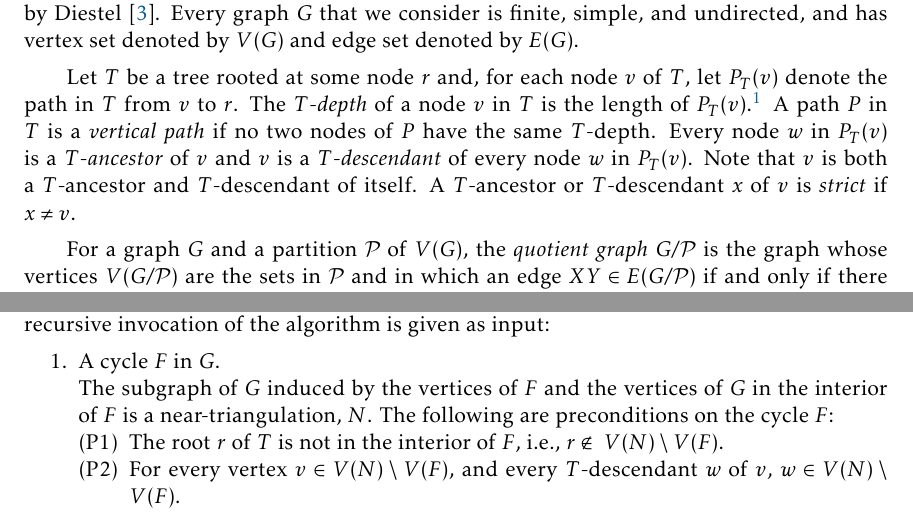
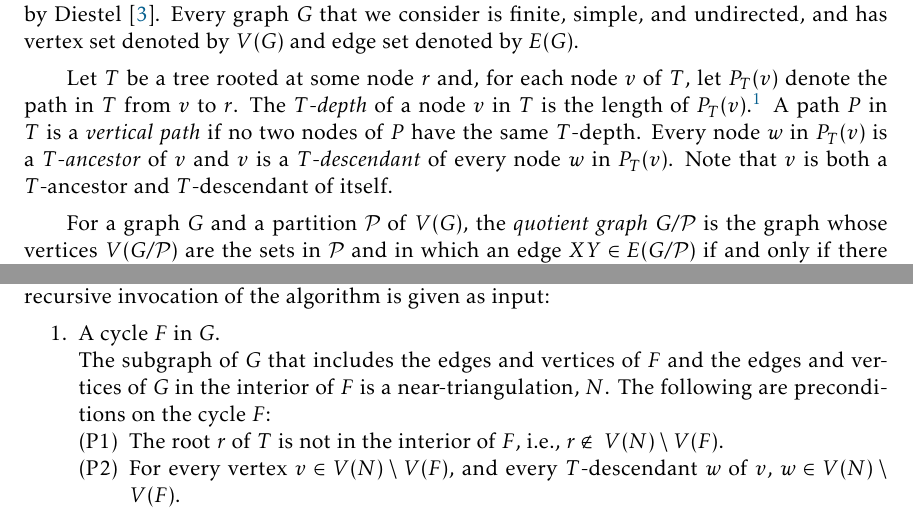
Before and after one commit to patmorin/fasttri, a LaTeX document (fasttri.tex): two parts of pages 2 and 3 of 13, joined at a grey line, cut so that both start at the same text. Compiled offline with pdfLaTeX.

Commit message:
shift to desktop

```diff
--- a/fasttri.tex
+++ b/fasttri.tex
@@ -96,7 +96,8 @@ The remainder of this paper is organized as follows. \Secref{original} reviews t
 
 Throughout this paper we use standard graph theory terminology as used in the textbook by Diestel \cite{diestel:graph}.  Every graph $G$ that we consider is finite, simple, and undirected, and has vertex set denoted by $V(G)$ and edge set denoted by $E(G)$.
 
-Let $T$ be a tree rooted at some node $r$ and, for each node $v$ of $T$, let $P_T(v)$ denote the path in $T$ from $v$ to $r$.  The \emph{$T$-depth} of a node $v$ in $T$ is the length of $P_T(v)$.\footnote{The \emph{length} of a path is equal to the number of edges in the path, which is one less than the number of vertices in the path.}  A path $P$ in $T$ is a \emph{vertical path} if no two nodes of $P$ have the same $T$-depth.  Every node $w$ in $P_T(v)$ is a \emph{$T$-ancestor} of $v$ and $v$ is a \emph{$T$-descendant} of every node $w$ in $P_T(v)$.  Note that $v$ is both a $T$-ancestor and $T$-descendant of itself.  A $T$-ancestor or $T$-descendant $x$ of $v$ is \emph{strict} if $x\neq v$.
+Let $T$ be a tree rooted at some node $r$ and, for each node $v$ of $T$, let $P_T(v)$ denote the path in $T$ from $v$ to $r$.  The \emph{$T$-depth} of a node $v$ in $T$ is the length of $P_T(v)$.\footnote{The \emph{length} of a path is equal to the number of edges in the path, which is one less than the number of vertices in the path.}  A path $P$ in $T$ is a \emph{vertical path} if no two nodes of $P$ have the same $T$-depth.  Every node $w$ in $P_T(v)$ is a \emph{$T$-ancestor} of $v$ and $v$ is a \emph{$T$-descendant} of every node $w$ in $P_T(v)$.  Note that $v$ is both a $T$-ancestor and $T$-descendant of itself.
+% A $T$-ancestor or $T$-descendant $x$ of $v$ is \emph{strict} if $x\neq v$.
 
 For a graph $G$ and a partition $\mathcal{P}$ of $V(G)$, the \emph{quotient graph} $G/\mathcal{P}$ is the graph whose vertices $V(G/\mathcal{P})$ are the sets in $\mathcal{P}$ and in which an edge $XY\in E(G/\mathcal{P})$ if and only if there exists $x\in X$ and $y\in Y$ with $xy\in E(G)$.  Dujmović \etal\  \cite{dujmovic.joret.ea:planar} prove \thmref{product-structure} by first adding edges to a planar graph $G_0$ to complete it to a triangulation $G$, computing a breadth-first search tree $T$ of $G$ and then applying the following result to $G$ and $T$:
 
@@ -110,7 +111,7 @@ Therefore, we will focus on giving a fast algorithm for \thmref{triangulation-pa
 \begin{compactenum}
   \item A cycle $F$ in $G$.
 
-  The subgraph of $G$ induced by the vertices of $F$ and the vertices of $G$ in the interior of $F$ is a near-triangulation, $N$.  The following are preconditions on the cycle $F$:
+  The subgraph of $G$ that includes the edges and vertices of $F$ and the edges and vertices of $G$ in the interior of $F$ is a near-triangulation, $N$.  The following are preconditions on the cycle $F$:
   \begin{compactenum}[(P1)]
     \item The root $r$ of $T$ is not in the interior of $F$, i.e., $r\not\in\ V(N)\setminus V(F)$.
     \item For every vertex $v\in V(N)\setminus V(F)$, and every $T$-descendant $w$ of $v$, $w\in V(N)\setminus V(F)$.
```
Also changed, not shown: fasttri.bib (+1 -1 lines), 1 other file.
